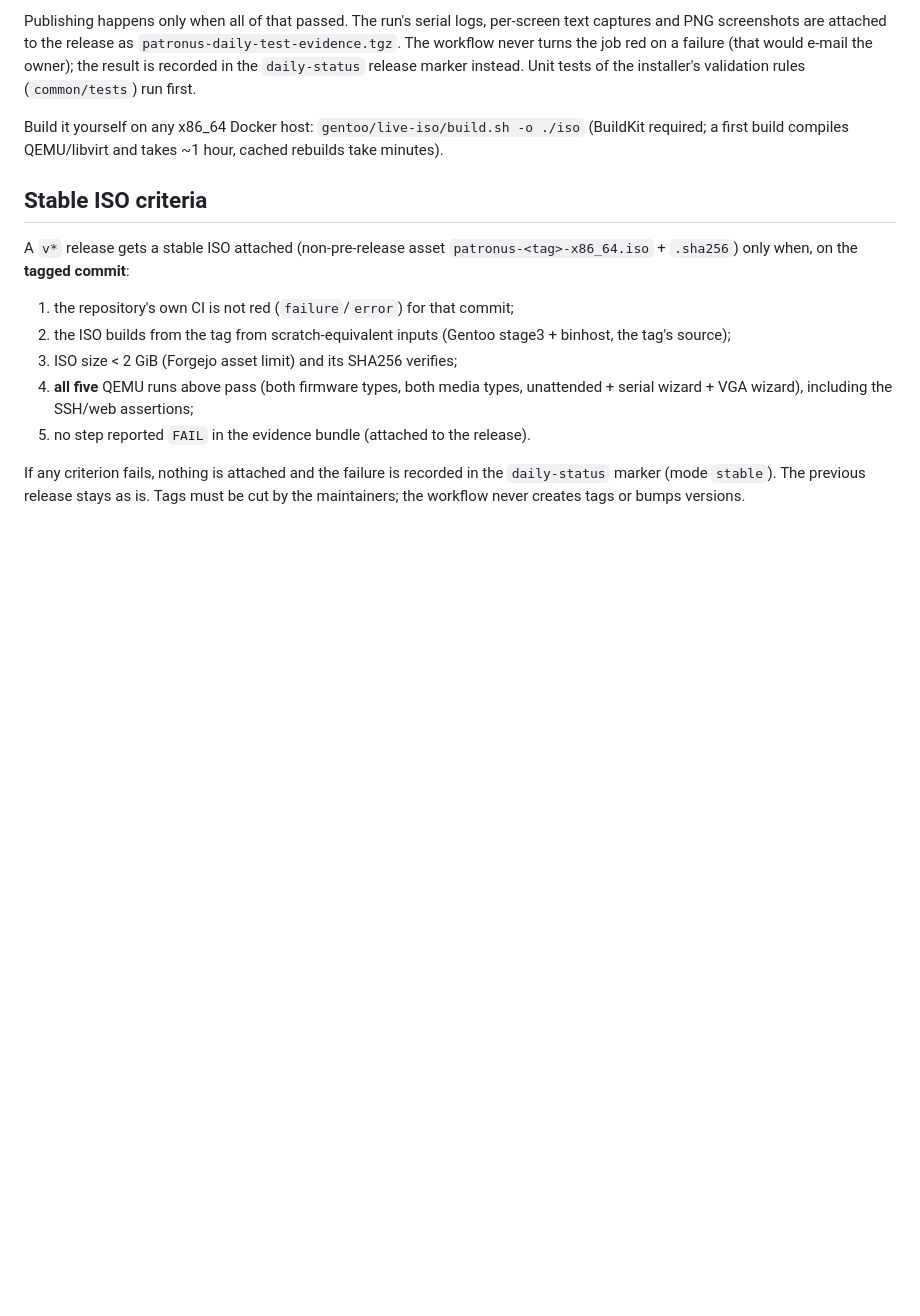
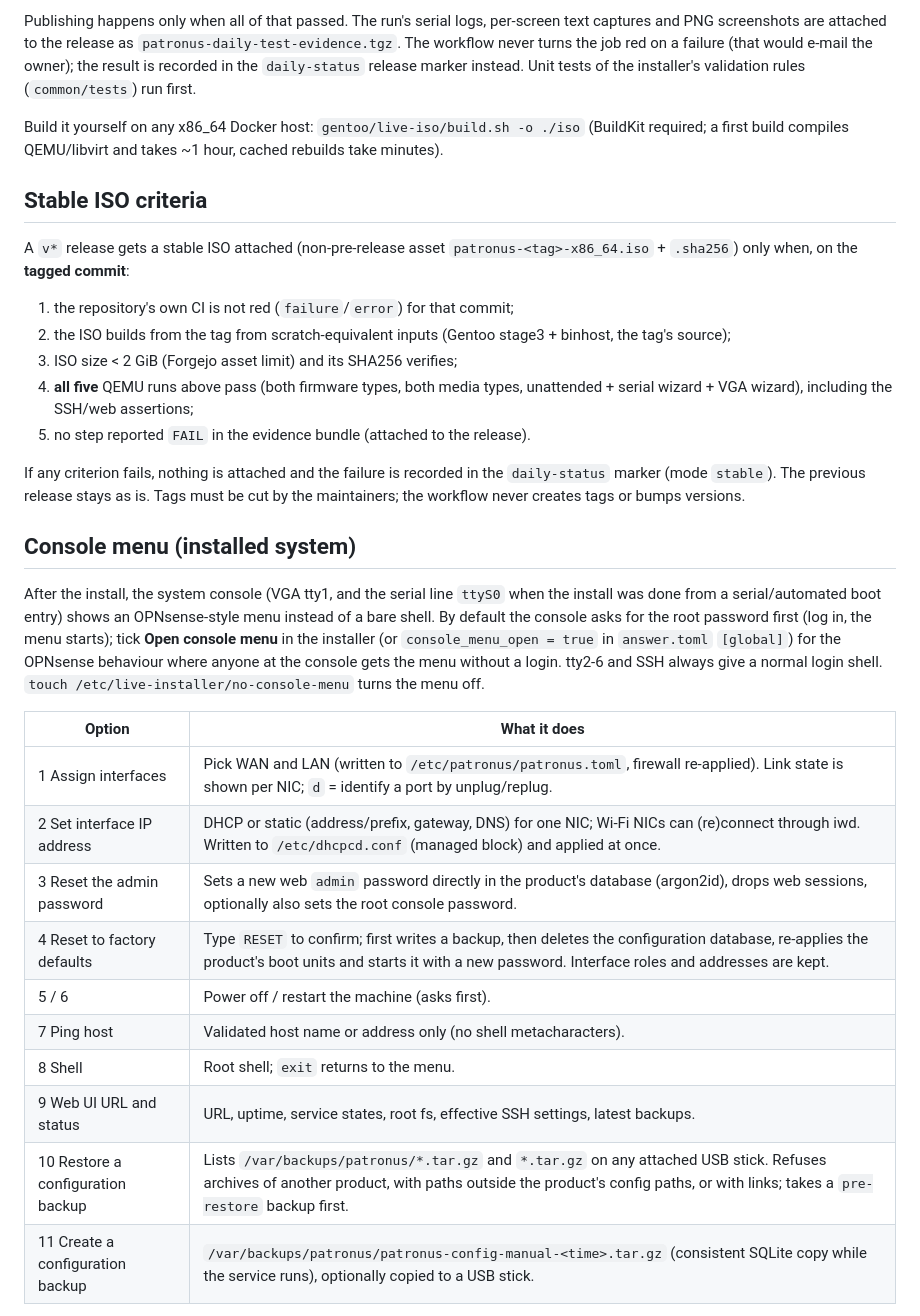
Before and after one commit to CanuteTheGreat/patronus, a Markdown page: docs/ISO-INSTALL.md, the part around one of its changes. Rendered like a GitHub page; blank space fills up the shorter version.

```diff
--- a/docs/ISO-INSTALL.md
+++ b/docs/ISO-INSTALL.md
@@ -205,3 +205,25 @@ If any criterion fails, nothing is attached and the failure is recorded in the `
 (mode `stable`). The previous release stays as is. Tags must be cut by the maintainers; the workflow
 never creates tags or bumps versions.
 
+## Console menu (installed system)
+
+After the install, the system console (VGA tty1, and the serial line `ttyS0` when the install was done from a
+serial/automated boot entry) shows an OPNsense-style menu instead of a bare shell. By default the console asks for
+the root password first (log in, the menu starts); tick **Open console menu** in the installer (or
+`console_menu_open = true` in `answer.toml` `[global]`) for the OPNsense behaviour where anyone at the console gets
+the menu without a login. tty2-6 and SSH always give a normal login shell. `touch /etc/live-installer/no-console-menu`
+turns the menu off.
+
+| Option | What it does |
+|---|---|
+| 1 Assign interfaces | Pick WAN and LAN (written to `/etc/patronus/patronus.toml`, firewall re-applied). Link state is shown per NIC; `d` = identify a port by unplug/replug. |
+| 2 Set interface IP address | DHCP or static (address/prefix, gateway, DNS) for one NIC; Wi-Fi NICs can (re)connect through iwd. Written to `/etc/dhcpcd.conf` (managed block) and applied at once. |
+| 3 Reset the admin password | Sets a new web `admin` password directly in the product's database (argon2id), drops web sessions, optionally also sets the root console password. |
+| 4 Reset to factory defaults | Type `RESET` to confirm; first writes a backup, then deletes the configuration database, re-applies the product's boot units and starts it with a new password. Interface roles and addresses are kept. |
+| 5 / 6 | Power off / restart the machine (asks first). |
+| 7 Ping host | Validated host name or address only (no shell metacharacters). |
+| 8 Shell | Root shell; `exit` returns to the menu. |
+| 9 Web UI URL and status | URL, uptime, service states, root fs, effective SSH settings, latest backups. |
+| 10 Restore a configuration backup | Lists `/var/backups/patronus/*.tar.gz` and `*.tar.gz` on any attached USB stick. Refuses archives of another product, with paths outside the product's config paths, or with links; takes a `pre-restore` backup first. |
+| 11 Create a configuration backup | `/var/backups/patronus/patronus-config-manual-<time>.tar.gz` (consistent SQLite copy while the service runs), optionally copied to a USB stick. |
+
```
Also changed, not shown: other parts of docs/ISO-INSTALL.md (+16 -0 lines), docs/images/console-menu/vga-login.png (added), docs/images/console-menu/vga-menu.png (added), 16 other files.
